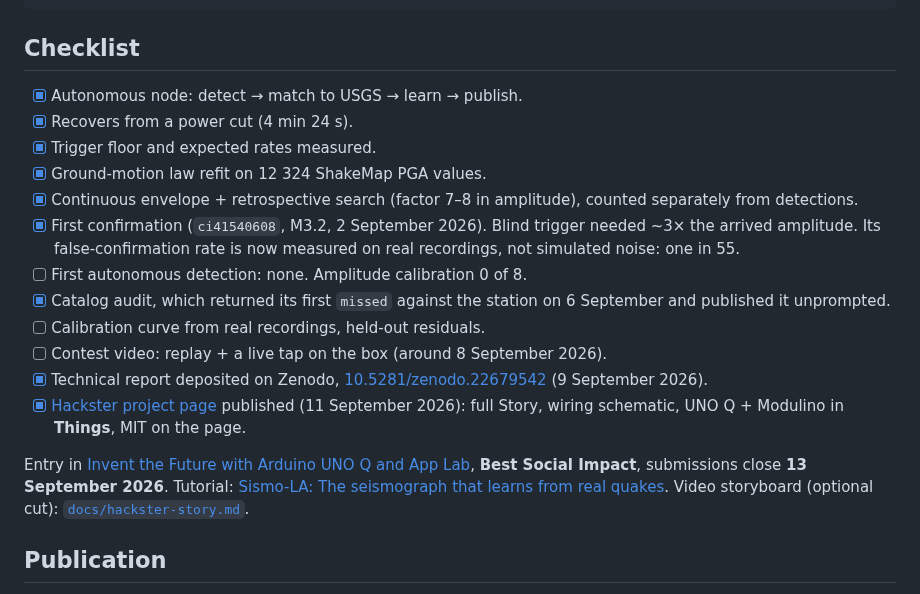
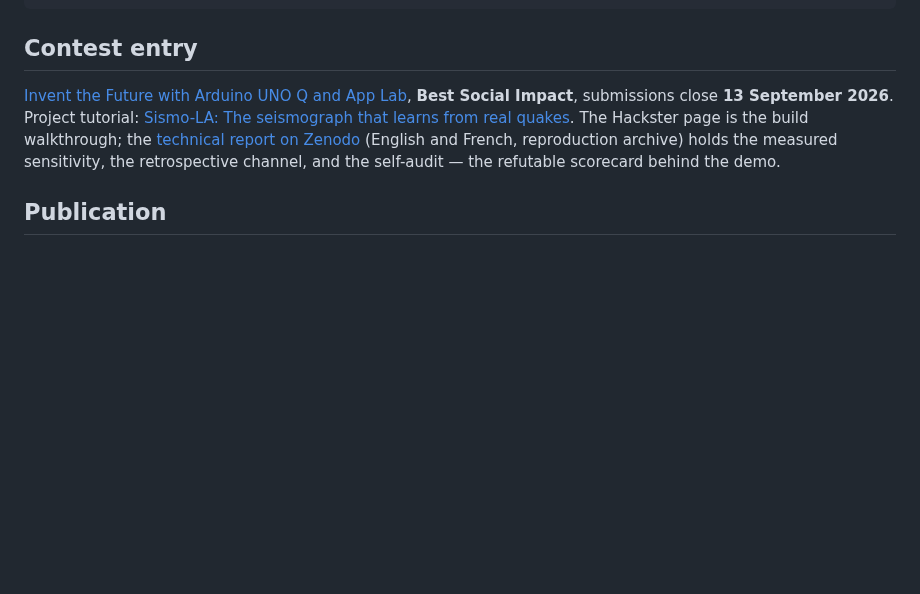
Before and after one commit to Medialoco/sismo-la, a Markdown page: README.md, the part around the change. Rendered like a GitHub page; blank space fills up the shorter version.

````diff
--- a/README.md
+++ b/README.md
@@ -568,33 +568,16 @@ sismo-la/
 └── web-remote/                # public page on GitHub Pages
 ```
 
-## Checklist
+## Contest entry
 
-- [x] Autonomous node: detect → match to USGS → learn → publish.
-- [x] Recovers from a power cut (4 min 24 s).
-- [x] Trigger floor and expected rates measured.
-- [x] Ground-motion law refit on 12 324 ShakeMap PGA values.
-- [x] Continuous envelope + retrospective search (factor 7–8 in amplitude),
-      counted separately from detections.
-- [x] First confirmation (`ci41540608`, M3.2, 2 September 2026). Blind trigger
-      needed ~3× the arrived amplitude. Its false-confirmation rate is now
-      measured on real recordings, not simulated noise: one in 55.
-- [ ] First autonomous detection: none. Amplitude calibration 0 of 8.
-- [x] Catalog audit, which returned its first `missed` against the station on
-      6 September and published it unprompted.
-- [ ] Calibration curve from real recordings, held-out residuals.
-- [ ] Contest video: replay + a live tap on the box (around 8 September 2026).
-- [x] Technical report deposited on Zenodo, [10.5281/zenodo.22679542](https://doi.org/10.5281/zenodo.22679542) (9 September 2026).
-- [x] [Hackster project page](https://www.hackster.io/thepriben/sismo-la-the-seismograph-that-learns-from-real-quakes-545685)
-      published (11 September 2026): full Story, wiring schematic, UNO Q + Modulino
-      in **Things**, MIT on the page.
-
-Entry in
 [Invent the Future with Arduino UNO Q and App Lab](https://www.hackster.io/contests/invent-the-future-with-arduino-uno-q-and-app-lab),
 **Best Social Impact**, submissions close **13 September 2026**.
-Tutorial:
+Project tutorial:
 [Sismo-LA: The seismograph that learns from real quakes](https://www.hackster.io/thepriben/sismo-la-the-seismograph-that-learns-from-real-quakes-545685).
-Video storyboard (optional cut): [`docs/hackster-story.md`](docs/hackster-story.md).
+The Hackster page is the build walkthrough; the
+[technical report on Zenodo](https://doi.org/10.5281/zenodo.22679542) (English and
+French, reproduction archive) holds the measured sensitivity, the retrospective
+channel, and the self-audit — the refutable scorecard behind the demo.
 
 ## Publication
 
````
Also changed, not shown: README.fr.md (+5 -24 lines).
